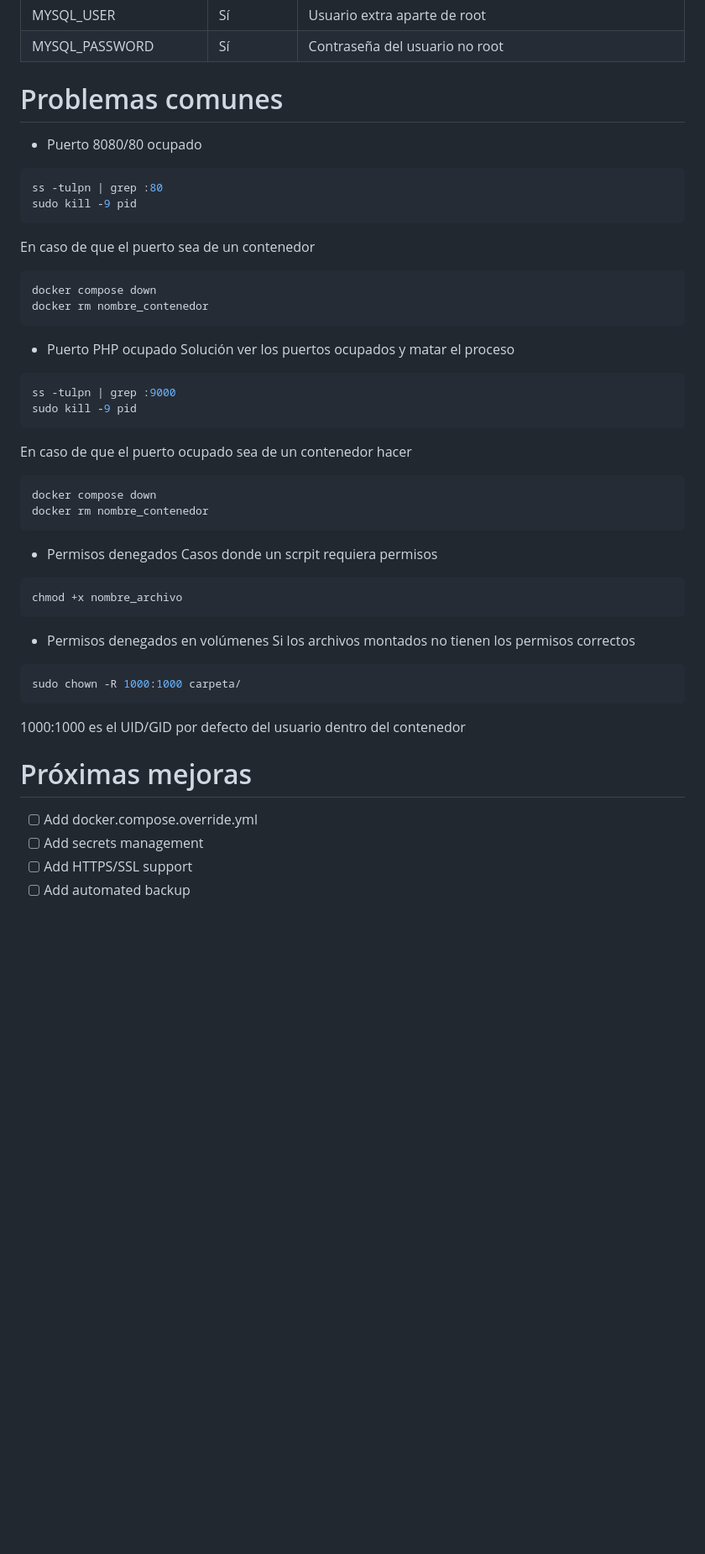
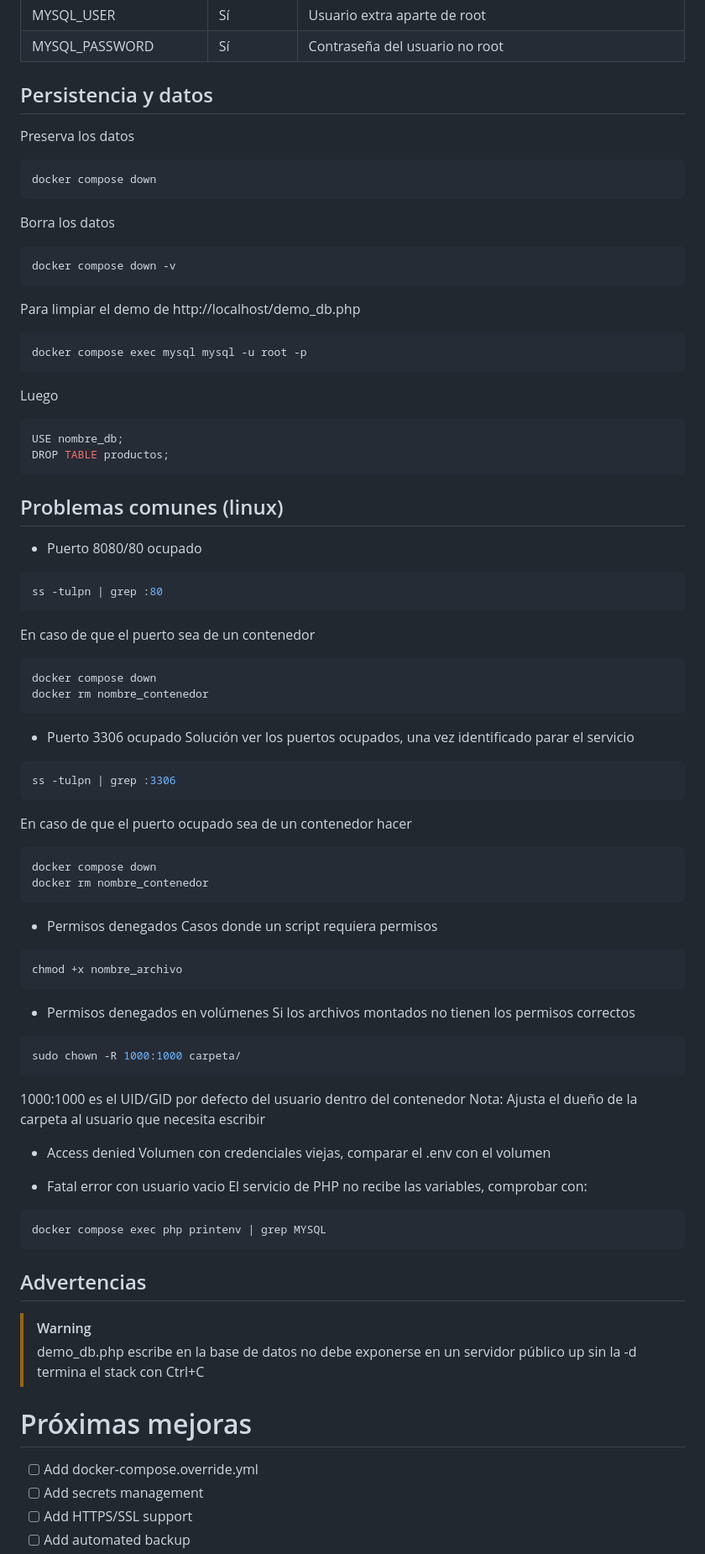
Before and after one commit to slim-carrasco/docker-lemp, a Markdown page: README.md, the part around one of its changes. Shown at 84% size. Rendered like a GitHub page; blank space fills up the shorter version.

````diff
--- a/README.md
+++ b/README.md
@@ -58,30 +72,50 @@ docker exec lemp-nginx ping php
 |MYSQL_USER|Sí| Usuario extra aparte de root|
 |MYSQL_PASSWORD|Sí|Contraseña del usuario no root|
 
-# Problemas comunes
+## Persistencia y datos
+
+Preserva los datos
+```bash
+docker compose down
+```
+Borra los datos
+```bash
+docker compose down -v
+```
+
+Para limpiar el demo de http://localhost/demo_db.php
+```bash
+docker compose exec mysql mysql -u root -p
+```
+Luego
+```sql
+USE nombre_db;
+DROP TABLE productos;
+```
+
+## Problemas comunes (linux)
 - Puerto 8080/80 ocupado
 ```bash
 ss -tulpn | grep :80
-sudo kill -9 pid
 ```
 En caso de que el puerto sea de un contenedor
 ```bash
 docker compose down
 docker rm nombre_contenedor
 ```
-- Puerto PHP ocupado
-Solución ver los puertos ocupados y matar el proceso
+- Puerto 3306 ocupado
+Solución ver los puertos ocupados, una vez identificado parar el servicio
 ```bash
-ss -tulpn | grep :9000
-sudo kill -9 pid
+ss -tulpn | grep :3306
 ```
+
 En caso de que el puerto ocupado sea de un contenedor hacer
 ```bash
 docker compose down
 docker rm nombre_contenedor
 ```
 - Permisos denegados
-Casos donde un scrpit requiera permisos
+Casos donde un script requiera permisos
 ```bash
 chmod +x nombre_archivo
 ```
@@ -91,9 +125,24 @@ Si los archivos montados no tienen los permisos correctos
 sudo chown -R 1000:1000 carpeta/
 ```
 1000:1000 es el UID/GID por defecto del usuario dentro del contenedor
+Nota: Ajusta el dueño de la carpeta al usuario que necesita escribir
+
+- Access denied
+Volumen con credenciales viejas, comparar el .env con el volumen
+
+- Fatal error con usuario vacio
+El servicio de PHP no recibe las variables, comprobar con:
+```bash
+docker compose exec php printenv | grep MYSQL
+```
+
+## Advertencias
+> [!WARNING]
+> demo_db.php escribe en la base de datos no debe exponerse en un servidor público
+> up sin la -d termina el stack con Ctrl+C
 
 # Próximas mejoras
-- [ ] Add docker.compose.override.yml
+- [ ] Add docker-compose.override.yml
 - [ ] Add secrets management
 - [ ] Add HTTPS/SSL support
 - [ ] Add automated backup
````
Also changed, not shown: other parts of README.md (+28 -14 lines).
